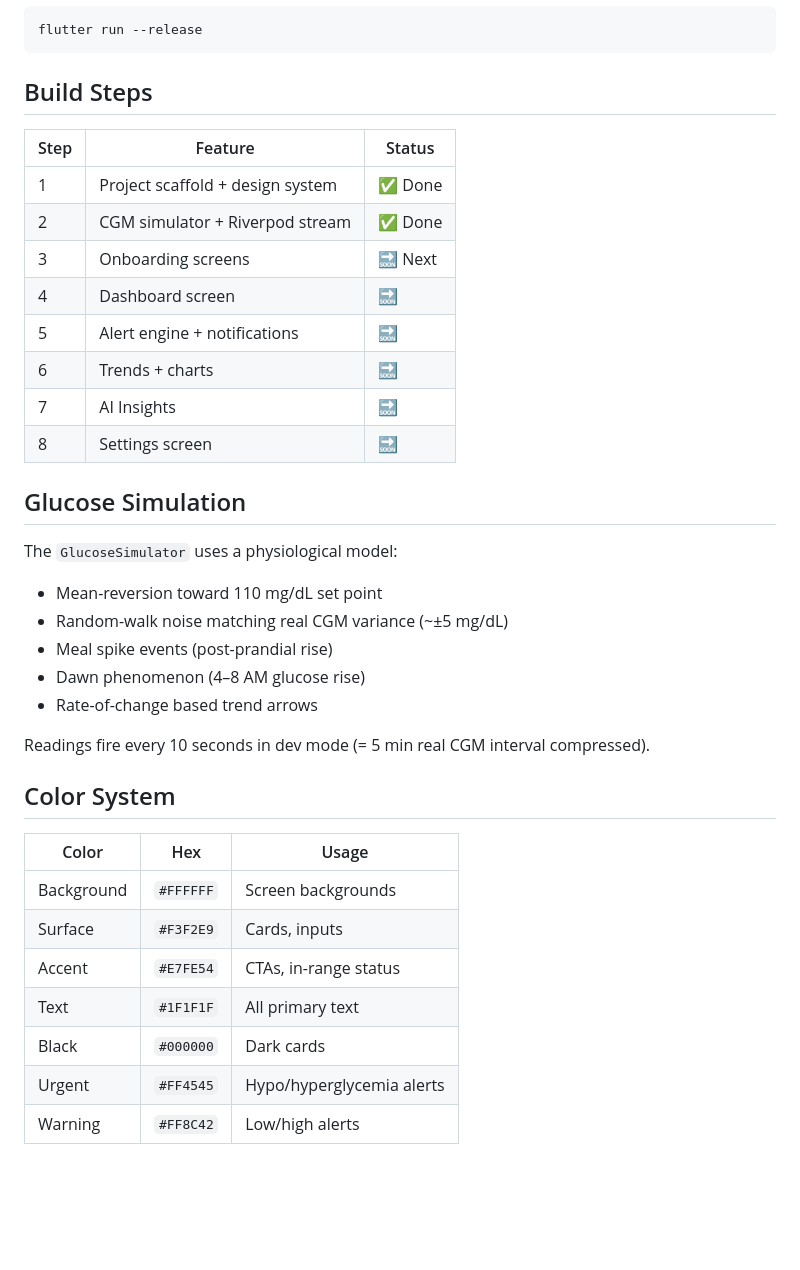
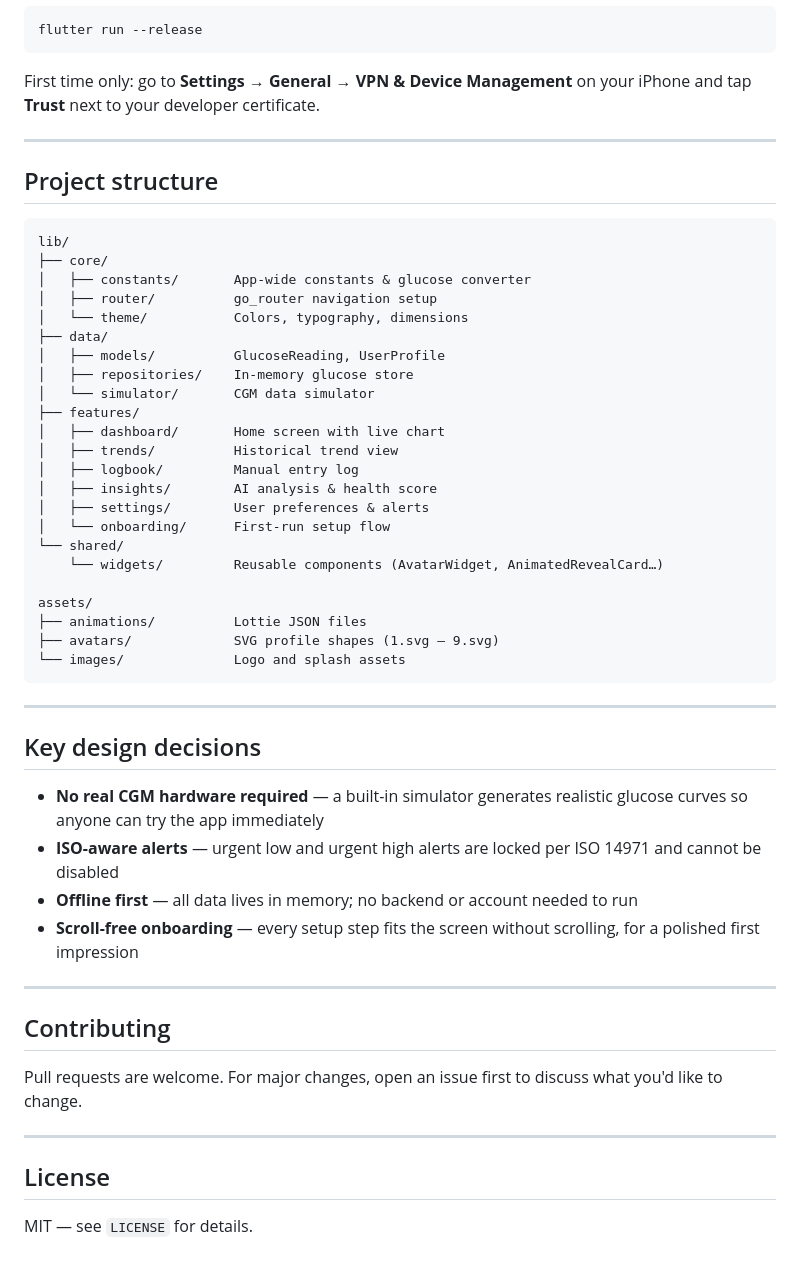
Before and after one commit to matteomeister-engineer/glysera, a Markdown page: README.md, the part around one of its changes. Rendered like a GitHub page; blank space fills up the shorter version.

````diff
--- a/README.md
+++ b/README.md
@@ -64,35 +77,55 @@ flutter run
 flutter run --release
 ```
 
-## Build Steps
-| Step | Feature | Status |
-|------|---------|--------|
-| 1 | Project scaffold + design system | ✅ Done |
-| 2 | CGM simulator + Riverpod stream | ✅ Done |
-| 3 | Onboarding screens | 🔜 Next |
-| 4 | Dashboard screen | 🔜 |
-| 5 | Alert engine + notifications | 🔜 |
-| 6 | Trends + charts | 🔜 |
-| 7 | AI Insights | 🔜 |
-| 8 | Settings screen | 🔜 |
+First time only: go to **Settings → General → VPN & Device Management** on your iPhone and tap **Trust** next to your developer certificate.
 
-## Glucose Simulation
-The `GlucoseSimulator` uses a physiological model:
-- Mean-reversion toward 110 mg/dL set point
-- Random-walk noise matching real CGM variance (~±5 mg/dL)
-- Meal spike events (post-prandial rise)
-- Dawn phenomenon (4–8 AM glucose rise)
-- Rate-of-change based trend arrows
+---
 
-Readings fire every 10 seconds in dev mode (= 5 min real CGM interval compressed).
+## Project structure
 
-## Color System
-| Color | Hex | Usage |
-|-------|-----|-------|
-| Background | `#FFFFFF` | Screen backgrounds |
-| Surface | `#F3F2E9` | Cards, inputs |
-| Accent | `#E7FE54` | CTAs, in-range status |
-| Text | `#1F1F1F` | All primary text |
-| Black | `#000000` | Dark cards |
-| Urgent | `#FF4545` | Hypo/hyperglycemia alerts |
-| Warning | `#FF8C42` | Low/high alerts |
+```
+lib/
+├── core/
+│   ├── constants/       App-wide constants & glucose converter
+│   ├── router/          go_router navigation setup
+│   └── theme/           Colors, typography, dimensions
+├── data/
+│   ├── models/          GlucoseReading, UserProfile
+│   ├── repositories/    In-memory glucose store
+│   └── simulator/       CGM data simulator
+├── features/
+│   ├── dashboard/       Home screen with live chart
+│   ├── trends/          Historical trend view
+│   ├── logbook/         Manual entry log
+│   ├── insights/        AI analysis & health score
+│   ├── settings/        User preferences & alerts
+│   └── onboarding/      First-run setup flow
+└── shared/
+    └── widgets/         Reusable components (AvatarWidget, AnimatedRevealCard…)
+
+assets/
+├── animations/          Lottie JSON files
+├── avatars/             SVG profile shapes (1.svg – 9.svg)
+└── images/              Logo and splash assets
+```
+
+---
+
+## Key design decisions
+
+- **No real CGM hardware required** — a built-in simulator generates realistic glucose curves so anyone can try the app immediately
+- **ISO-aware alerts** — urgent low and urgent high alerts are locked per ISO 14971 and cannot be disabled
+- **Offline first** — all data lives in memory; no backend or account needed to run
+- **Scroll-free onboarding** — every setup step fits the screen without scrolling, for a polished first impression
+
+---
+
+## Contributing
+
+Pull requests are welcome. For major changes, open an issue first to discuss what you'd like to change.
+
+---
+
+## License
+
+MIT — see `LICENSE` for details.
````
Also changed, not shown: other parts of README.md (+57 -44 lines).
